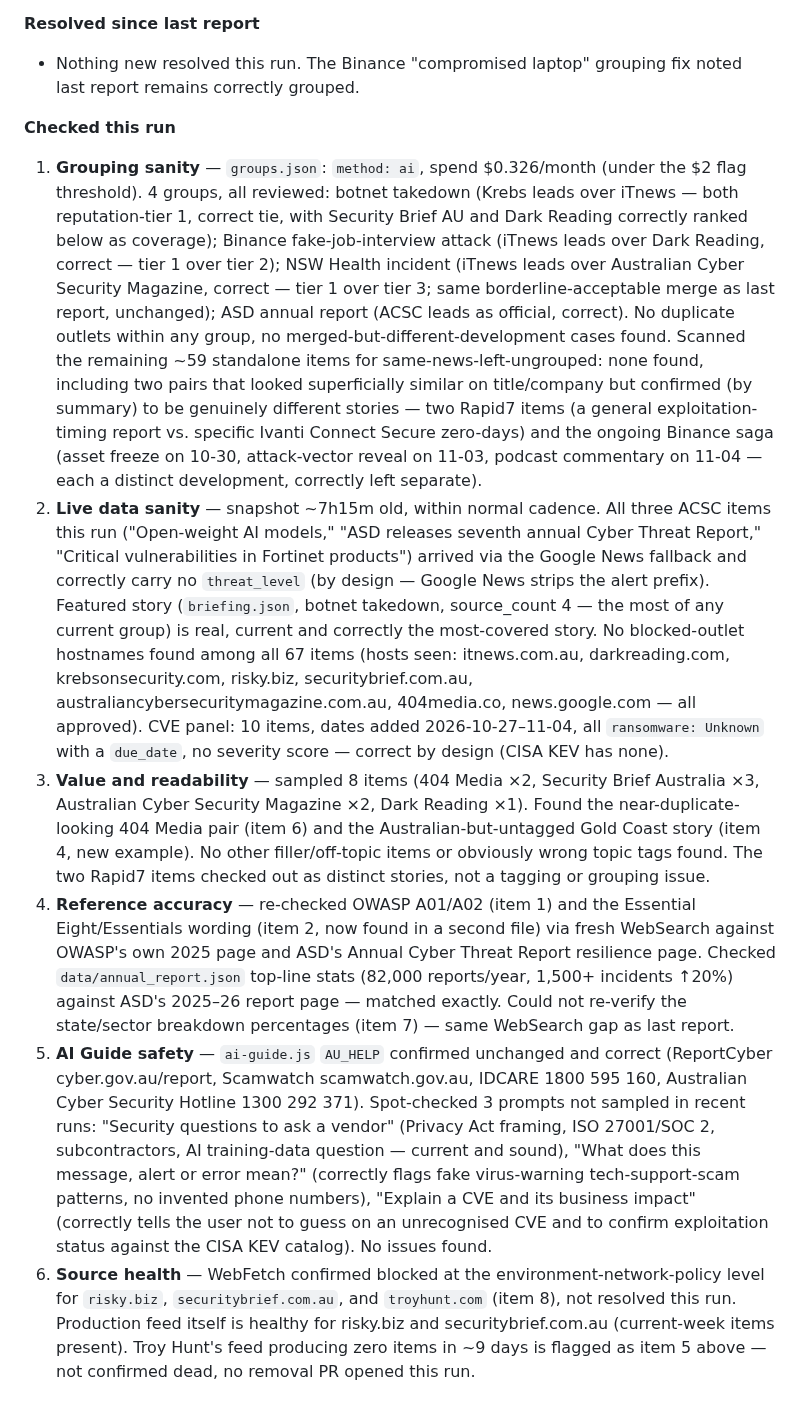
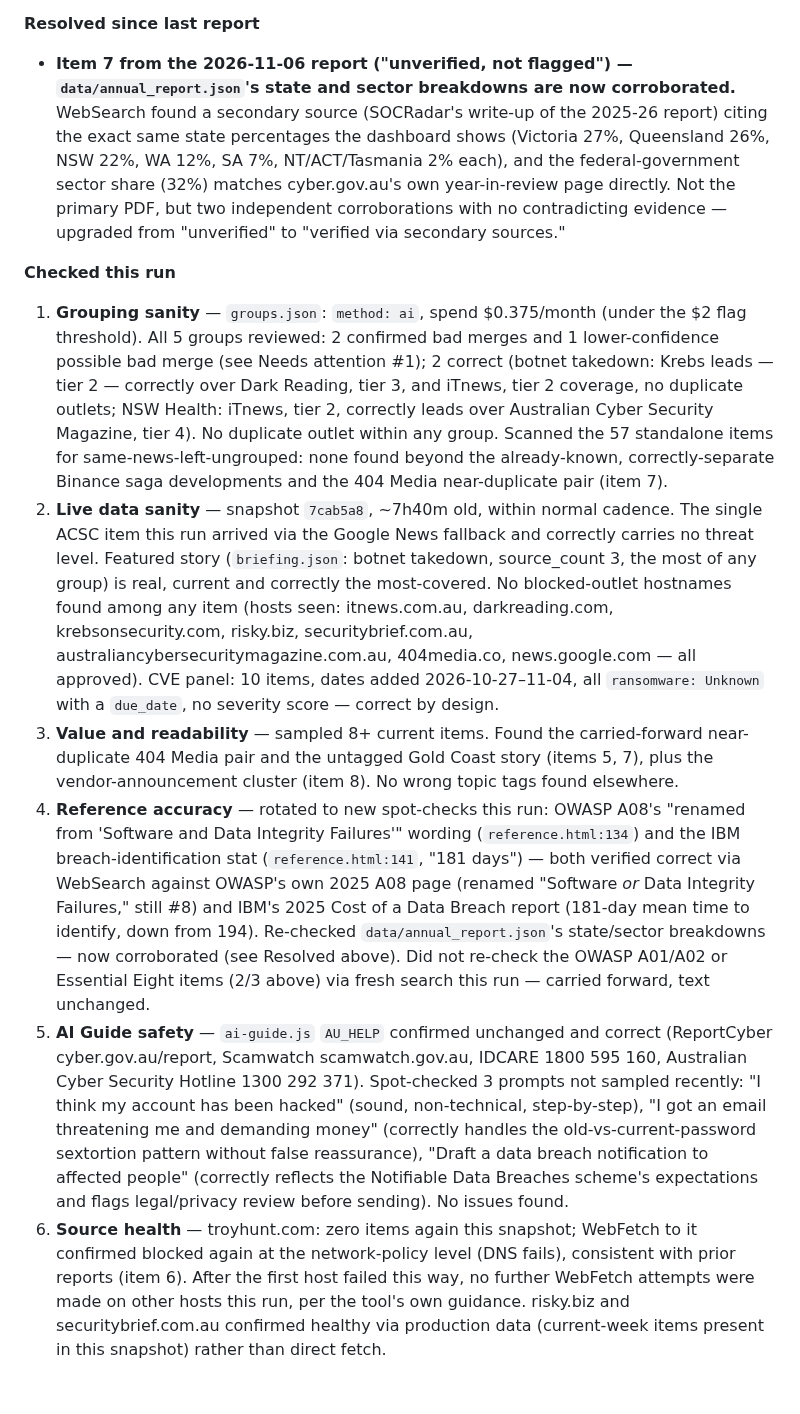
Before and after one commit to boenwip/cyber-dashboard, a Markdown page: docs/CONTENT_INTEGRITY_REPORT.md, the part around one of its changes. Drawn GitHub-style.

```diff
--- a/docs/CONTENT_INTEGRITY_REPORT.md
+++ b/docs/CONTENT_INTEGRITY_REPORT.md
@@ -19,13 +23,13 @@ Overwritten by the Content Integrity Agent on each run; past runs are in this fi
 
 **Resolved since last report**
 
-- Nothing new resolved this run. The Binance "compromised laptop" grouping fix noted last report remains correctly grouped.
+- **Item 7 from the 2026-11-06 report ("unverified, not flagged") — `data/annual_report.json`'s state and sector breakdowns are now corroborated.** WebSearch found a secondary source (SOCRadar's write-up of the 2025-26 report) citing the exact same state percentages the dashboard shows (Victoria 27%, Queensland 26%, NSW 22%, WA 12%, SA 7%, NT/ACT/Tasmania 2% each), and the federal-government sector share (32%) matches cyber.gov.au's own year-in-review page directly. Not the primary PDF, but two independent corroborations with no contradicting evidence — upgraded from "unverified" to "verified via secondary sources."
 
 **Checked this run**
 
-1. **Grouping sanity** — `groups.json`: `method: ai`, spend $0.326/month (under the $2 flag threshold). 4 groups, all reviewed: botnet takedown (Krebs leads over iTnews — both reputation-tier 1, correct tie, with Security Brief AU and Dark Reading correctly ranked below as coverage); Binance fake-job-interview attack (iTnews leads over Dark Reading, correct — tier 1 over tier 2); NSW Health incident (iTnews leads over Australian Cyber Security Magazine, correct — tier 1 over tier 3; same borderline-acceptable merge as last report, unchanged); ASD annual report (ACSC leads as official, correct). No duplicate outlets within any group, no merged-but-different-development cases found. Scanned the remaining ~59 standalone items for same-news-left-ungrouped: none found, including two pairs that looked superficially similar on title/company but confirmed (by summary) to be genuinely different stories — two Rapid7 items (a general exploitation-timing report vs. specific Ivanti Connect Secure zero-days) and the ongoing Binance saga (asset freeze on 10-30, attack-vector reveal on 11-03, podcast commentary on 11-04 — each a distinct development, correctly left separate).
-2. **Live data sanity** — snapshot ~7h15m old, within normal cadence. All three ACSC items this run ("Open-weight AI models," "ASD releases seventh annual Cyber Threat Report," "Critical vulnerabilities in Fortinet products") arrived via the Google News fallback and correctly carry no `threat_level` (by design — Google News strips the alert prefix). Featured story (`briefing.json`, botnet takedown, source_count 4 — the most of any current group) is real, current and correctly the most-covered story. No blocked-outlet hostnames found among all 67 items (hosts seen: itnews.com.au, darkreading.com, krebsonsecurity.com, risky.biz, securitybrief.com.au, australiancybersecuritymagazine.com.au, 404media.co, news.google.com — all approved). CVE panel: 10 items, dates added 2026-10-27–11-04, all `ransomware: Unknown` with a `due_date`, no severity score — correct by design (CISA KEV has none).
-3. **Value and readability** — sampled 8 items (404 Media ×2, Security Brief Australia ×3, Australian Cyber Security Magazine ×2, Dark Reading ×1). Found the near-duplicate-looking 404 Media pair (item 6) and the Australian-but-untagged Gold Coast story (item 4, new example). No other filler/off-topic items or obviously wrong topic tags found. The two Rapid7 items checked out as distinct stories, not a tagging or grouping issue.
-4. **Reference accuracy** — re-checked OWASP A01/A02 (item 1) and the Essential Eight/Essentials wording (item 2, now found in a second file) via fresh WebSearch against OWASP's own 2025 page and ASD's Annual Cyber Threat Report resilience page. Checked `data/annual_report.json` top-line stats (82,000 reports/year, 1,500+ incidents ↑20%) against ASD's 2025–26 report page — matched exactly. Could not re-verify the state/sector breakdown percentages (item 7) — same WebSearch gap as last report.
-5. **AI Guide safety** — `ai-guide.js` `AU_HELP` confirmed unchanged and correct (ReportCyber cyber.gov.au/report, Scamwatch scamwatch.gov.au, IDCARE 1800 595 160, Australian Cyber Security Hotline 1300 292 371). Spot-checked 3 prompts not sampled in recent runs: "Security questions to ask a vendor" (Privacy Act framing, ISO 27001/SOC 2, subcontractors, AI training-data question — current and sound), "What does this message, alert or error mean?" (correctly flags fake virus-warning tech-support-scam patterns, no invented phone numbers), "Explain a CVE and its business impact" (correctly tells the user not to guess on an unrecognised CVE and to confirm exploitation status against the CISA KEV catalog). No issues found.
-6. **Source health** — WebFetch confirmed blocked at the environment-network-policy level for `risky.biz`, `securitybrief.com.au`, and `troyhunt.com` (item 8), not resolved this run. Production feed itself is healthy for risky.biz and securitybrief.com.au (current-week items present). Troy Hunt's feed producing zero items in ~9 days is flagged as item 5 above — not confirmed dead, no removal PR opened this run.
+1. **Grouping sanity** — `groups.json`: `method: ai`, spend $0.375/month (under the $2 flag threshold). All 5 groups reviewed: 2 confirmed bad merges and 1 lower-confidence possible bad merge (see Needs attention #1); 2 correct (botnet takedown: Krebs leads — tier 2 — correctly over Dark Reading, tier 3, and iTnews, tier 2 coverage, no duplicate outlets; NSW Health: iTnews, tier 2, correctly leads over Australian Cyber Security Magazine, tier 4). No duplicate outlet within any group. Scanned the 57 standalone items for same-news-left-ungrouped: none found beyond the already-known, correctly-separate Binance saga developments and the 404 Media near-duplicate pair (item 7).
+2. **Live data sanity** — snapshot `7cab5a8`, ~7h40m old, within normal cadence. The single ACSC item this run arrived via the Google News fallback and correctly carries no threat level. Featured story (`briefing.json`: botnet takedown, source_count 3, the most of any group) is real, current and correctly the most-covered. No blocked-outlet hostnames found among any item (hosts seen: itnews.com.au, darkreading.com, krebsonsecurity.com, risky.biz, securitybrief.com.au, australiancybersecuritymagazine.com.au, 404media.co, news.google.com — all approved). CVE panel: 10 items, dates added 2026-10-27–11-04, all `ransomware: Unknown` with a `due_date`, no severity score — correct by design.
+3. **Value and readability** — sampled 8+ current items. Found the carried-forward near-duplicate 404 Media pair and the untagged Gold Coast story (items 5, 7), plus the vendor-announcement cluster (item 8). No wrong topic tags found elsewhere.
+4. **Reference accuracy** — rotated to new spot-checks this run: OWASP A08's "renamed from 'Software and Data Integrity Failures'" wording (`reference.html:134`) and the IBM breach-identification stat (`reference.html:141`, "181 days") — both verified correct via WebSearch against OWASP's own 2025 A08 page (renamed "Software *or* Data Integrity Failures," still #8) and IBM's 2025 Cost of a Data Breach report (181-day mean time to identify, down from 194). Re-checked `data/annual_report.json`'s state/sector breakdowns — now corroborated (see Resolved above). Did not re-check the OWASP A01/A02 or Essential Eight items (2/3 above) via fresh search this run — carried forward, text unchanged.
+5. **AI Guide safety** — `ai-guide.js` `AU_HELP` confirmed unchanged and correct (ReportCyber cyber.gov.au/report, Scamwatch scamwatch.gov.au, IDCARE 1800 595 160, Australian Cyber Security Hotline 1300 292 371). Spot-checked 3 prompts not sampled recently: "I think my account has been hacked" (sound, non-technical, step-by-step), "I got an email threatening me and demanding money" (correctly handles the old-vs-current-password sextortion pattern without false reassurance), "Draft a data breach notification to affected people" (correctly reflects the Notifiable Data Breaches scheme's expectations and flags legal/privacy review before sending). No issues found.
+6. **Source health** — troyhunt.com: zero items again this snapshot; WebFetch to it confirmed blocked again at the network-policy level (DNS fails), consistent with prior reports (item 6). After the first host failed this way, no further WebFetch attempts were made on other hosts this run, per the tool's own guidance. risky.biz and securitybrief.com.au confirmed healthy via production data (current-week items present in this snapshot) rather than direct fetch.
```
Also changed, not shown: other parts of docs/CONTENT_INTEGRITY_REPORT.md (+14 -10 lines).
